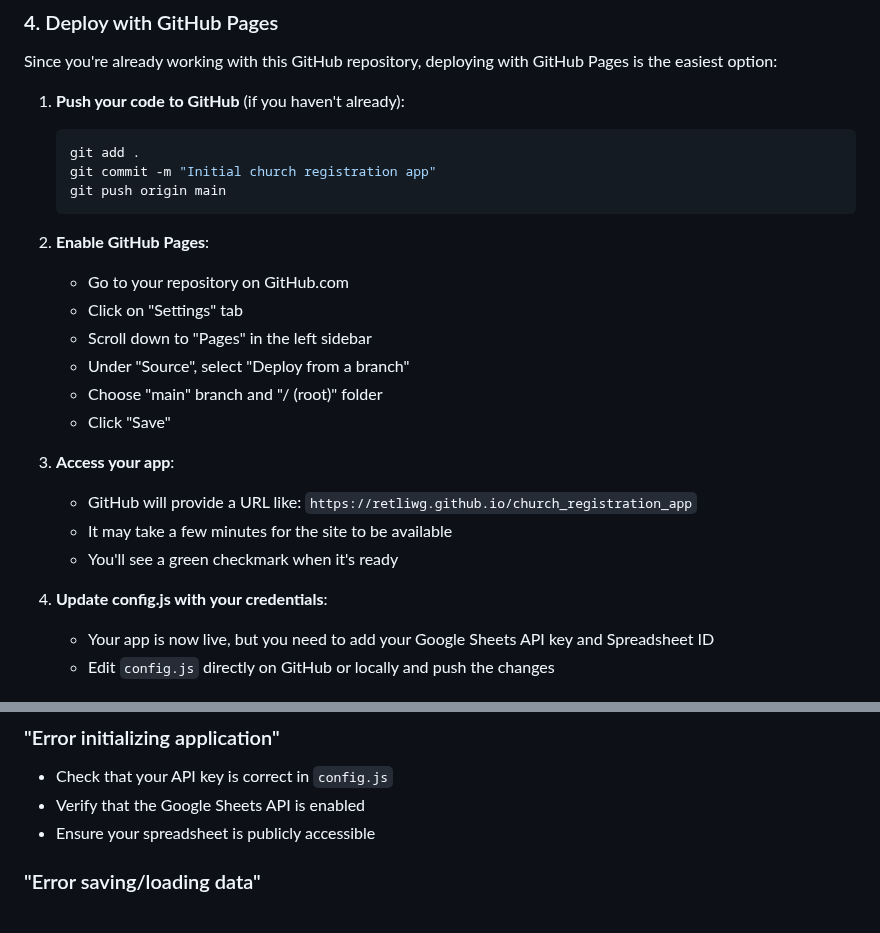
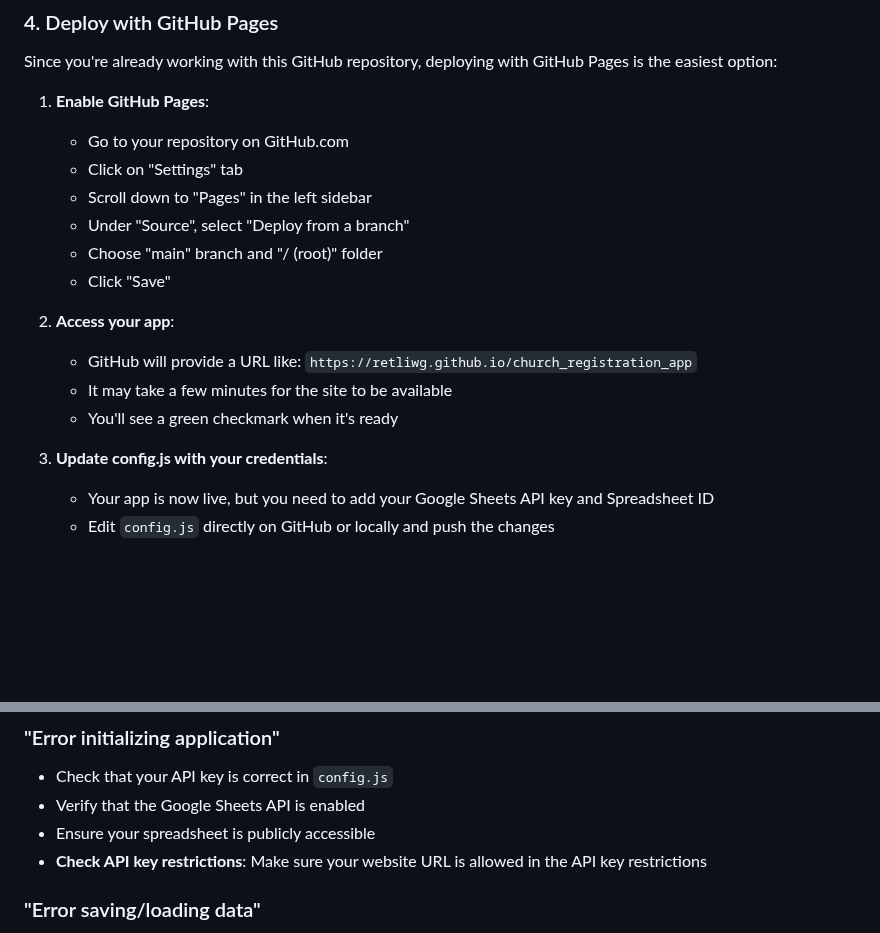
Before and after one commit to RetliwG/church_registration_app, a Markdown page: README.md, 2 parts joined by grey strips. GitHub-like rendering; blank space fills up the shorter version.

````diff
--- a/README.md
+++ b/README.md
@@ -71,14 +95,7 @@ A simple web application for managing church youth registration and attendance t
 
 Since you're already working with this GitHub repository, deploying with GitHub Pages is the easiest option:
 
-1. **Push your code to GitHub** (if you haven't already):
-   ```bash
-   git add .
-   git commit -m "Initial church registration app"
-   git push origin main
-   ```
-
-2. **Enable GitHub Pages**:
+1. **Enable GitHub Pages**:
    - Go to your repository on GitHub.com
    - Click on "Settings" tab
    - Scroll down to "Pages" in the left sidebar
@@ -86,12 +103,12 @@ Since you're already working with this GitHub repository, deploying with GitHub
    - Choose "main" branch and "/ (root)" folder
    - Click "Save"
 
-3. **Access your app**:
+2. **Access your app**:
    - GitHub will provide a URL like: `https://retliwg.github.io/church_registration_app`
    - It may take a few minutes for the site to be available
    - You'll see a green checkmark when it's ready
 
-4. **Update config.js with your credentials**:
+3. **Update config.js with your credentials**:
    - Your app is now live, but you need to add your Google Sheets API key and Spreadsheet ID
    - Edit `config.js` directly on GitHub or locally and push the changes
 
@@ -175,6 +192,7 @@ Since you're already working with this GitHub repository, deploying with GitHub
 - Check that your API key is correct in `config.js`
 - Verify that the Google Sheets API is enabled
 - Ensure your spreadsheet is publicly accessible
+- **Check API key restrictions**: Make sure your website URL is allowed in the API key restrictions
 
 ### "Error saving/loading data"
 - Confirm your spreadsheet ID is correct
````
Also changed, not shown: other parts of README.md (+39 -3 lines).
